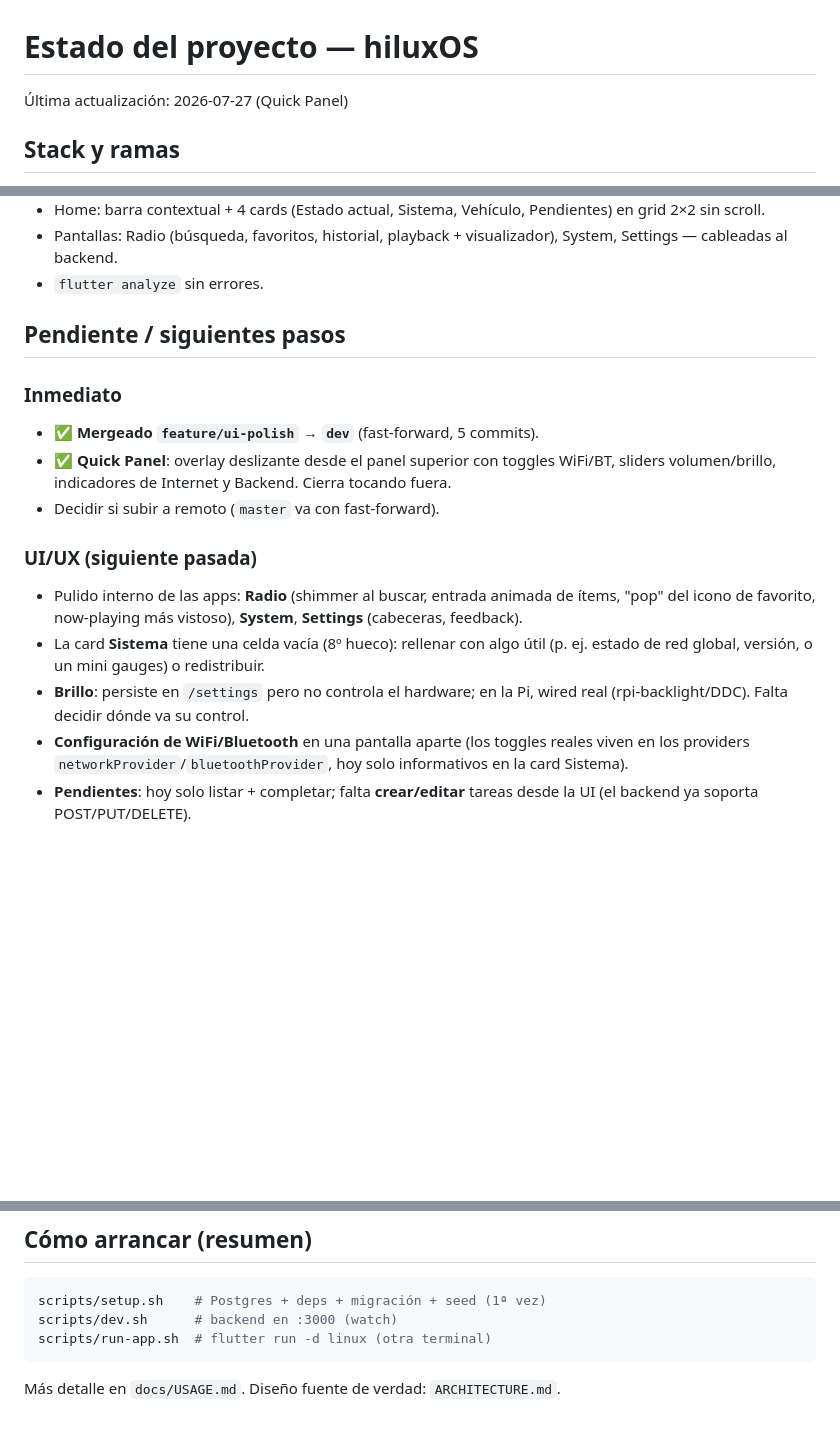
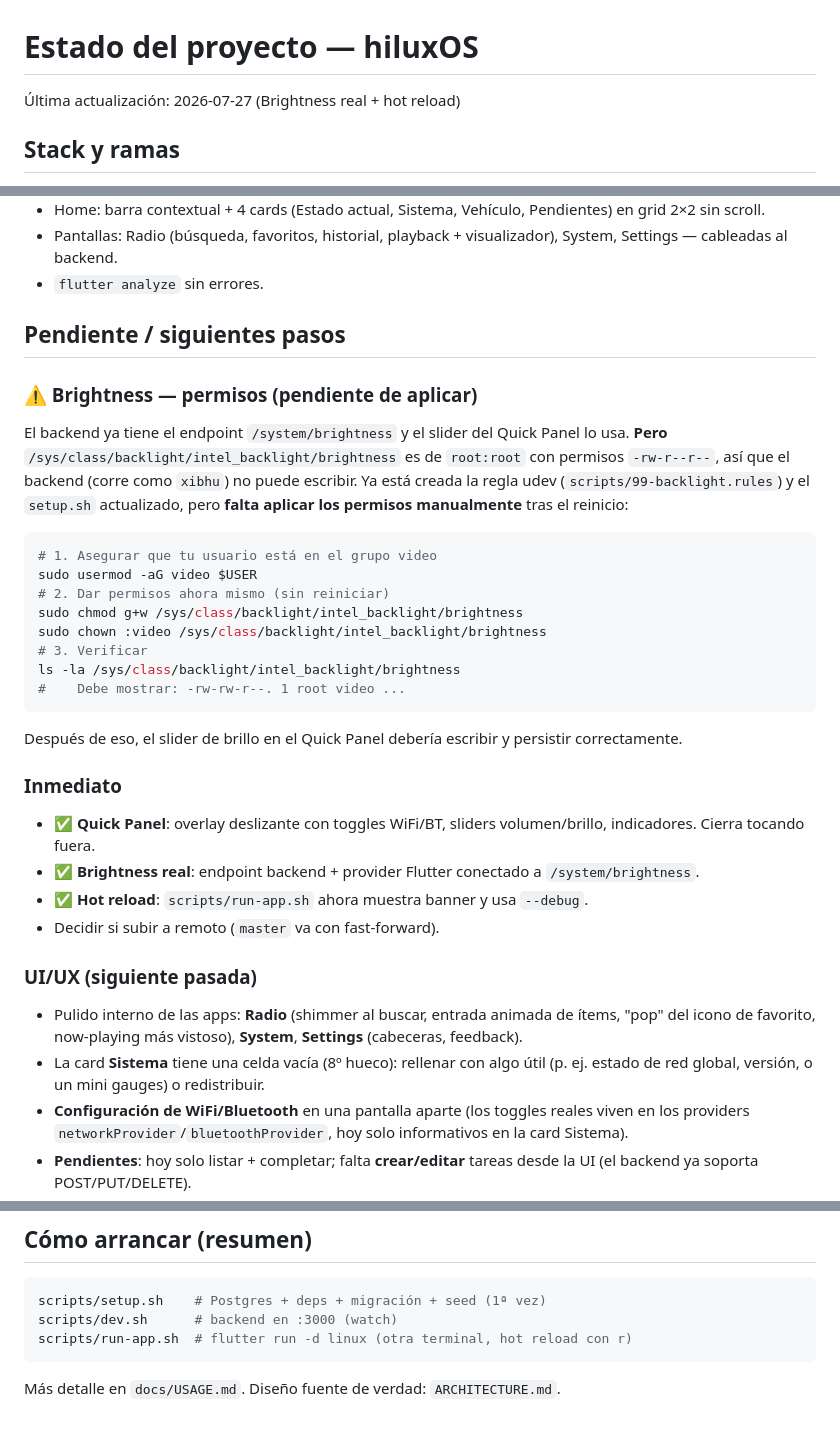
Before and after one commit to xibhuxan/hiluxOS, a Markdown page: docs/STATUS.md, 3 parts joined by grey strips. GitHub-like rendering; blank space fills up the shorter version.

Commit message:
docs: update STATUS.md with brightness permissions note and hot reload

````diff
--- a/docs/STATUS.md
+++ b/docs/STATUS.md
@@ -1,6 +1,6 @@
 # Estado del proyecto — hiluxOS
 
-Última actualización: 2026-07-27 (Quick Panel)
+Última actualización: 2026-07-27 (Brightness real + hot reload)
 
 ## Stack y ramas
 
@@ -36,15 +37,31 @@
 
 ## Pendiente / siguientes pasos
 
+### ⚠️ Brightness — permisos (pendiente de aplicar)
+El backend ya tiene el endpoint `/system/brightness` y el slider del Quick Panel lo usa. **Pero** `/sys/class/backlight/intel_backlight/brightness` es de `root:root` con permisos `-rw-r--r--`, así que el backend (corre como `xibhu`) no puede escribir. Ya está creada la regla udev (`scripts/99-backlight.rules`) y el `setup.sh` actualizado, pero **falta aplicar los permisos manualmente** tras el reinicio:
+
+```bash
+# 1. Asegurar que tu usuario está en el grupo video
+sudo usermod -aG video $USER
+# 2. Dar permisos ahora mismo (sin reiniciar)
+sudo chmod g+w /sys/class/backlight/intel_backlight/brightness
+sudo chown :video /sys/class/backlight/intel_backlight/brightness
+# 3. Verificar
+ls -la /sys/class/backlight/intel_backlight/brightness
+#    Debe mostrar: -rw-rw-r--. 1 root video ...
+```
+
+Después de eso, el slider de brillo en el Quick Panel debería escribir y persistir correctamente.
+
 ### Inmediato
-- ✅ **Mergeado `feature/ui-polish` → `dev`** (fast-forward, 5 commits).
-- ✅ **Quick Panel**: overlay deslizante desde el panel superior con toggles WiFi/BT, sliders volumen/brillo, indicadores de Internet y Backend. Cierra tocando fuera.
+- ✅ **Quick Panel**: overlay deslizante con toggles WiFi/BT, sliders volumen/brillo, indicadores. Cierra tocando fuera.
+- ✅ **Brightness real**: endpoint backend + provider Flutter conectado a `/system/brightness`.
+- ✅ **Hot reload**: `scripts/run-app.sh` ahora muestra banner y usa `--debug`.
 - Decidir si subir a remoto (`master` va con fast-forward).
 
 ### UI/UX (siguiente pasada)
 - Pulido interno de las apps: **Radio** (shimmer al buscar, entrada animada de ítems, "pop" del icono de favorito, now-playing más vistoso), **System**, **Settings** (cabeceras, feedback).
 - La card **Sistema** tiene una celda vacía (8º hueco): rellenar con algo útil (p. ej. estado de red global, versión, o un mini gauges) o redistribuir.
-- **Brillo**: persiste en `/settings` pero no controla el hardware; en la Pi, wired real (rpi-backlight/DDC). Falta decidir dónde va su control.
 - **Configuración de WiFi/Bluetooth** en una pantalla aparte (los toggles reales viven en los providers `networkProvider`/`bluetoothProvider`, hoy solo informativos en la card Sistema).
 - **Pendientes**: hoy solo listar + completar; falta **crear/editar** tareas desde la UI (el backend ya soporta POST/PUT/DELETE).
 - Recordatorios de mantenimiento / prioridad de tareas (backend tiene `priority`, no se ordena en UI).
@@ -63,6 +80,6 @@
 ```bash
 scripts/setup.sh    # Postgres + deps + migración + seed (1ª vez)
 scripts/dev.sh      # backend en :3000 (watch)
-scripts/run-app.sh  # flutter run -d linux (otra terminal)
+scripts/run-app.sh  # flutter run -d linux (otra terminal, hot reload con r)
 ```
 Más detalle en `docs/USAGE.md`. Diseño fuente de verdad: `ARCHITECTURE.md`.
````
Also changed, not shown: other parts of docs/STATUS.md (+1 -0 lines).
